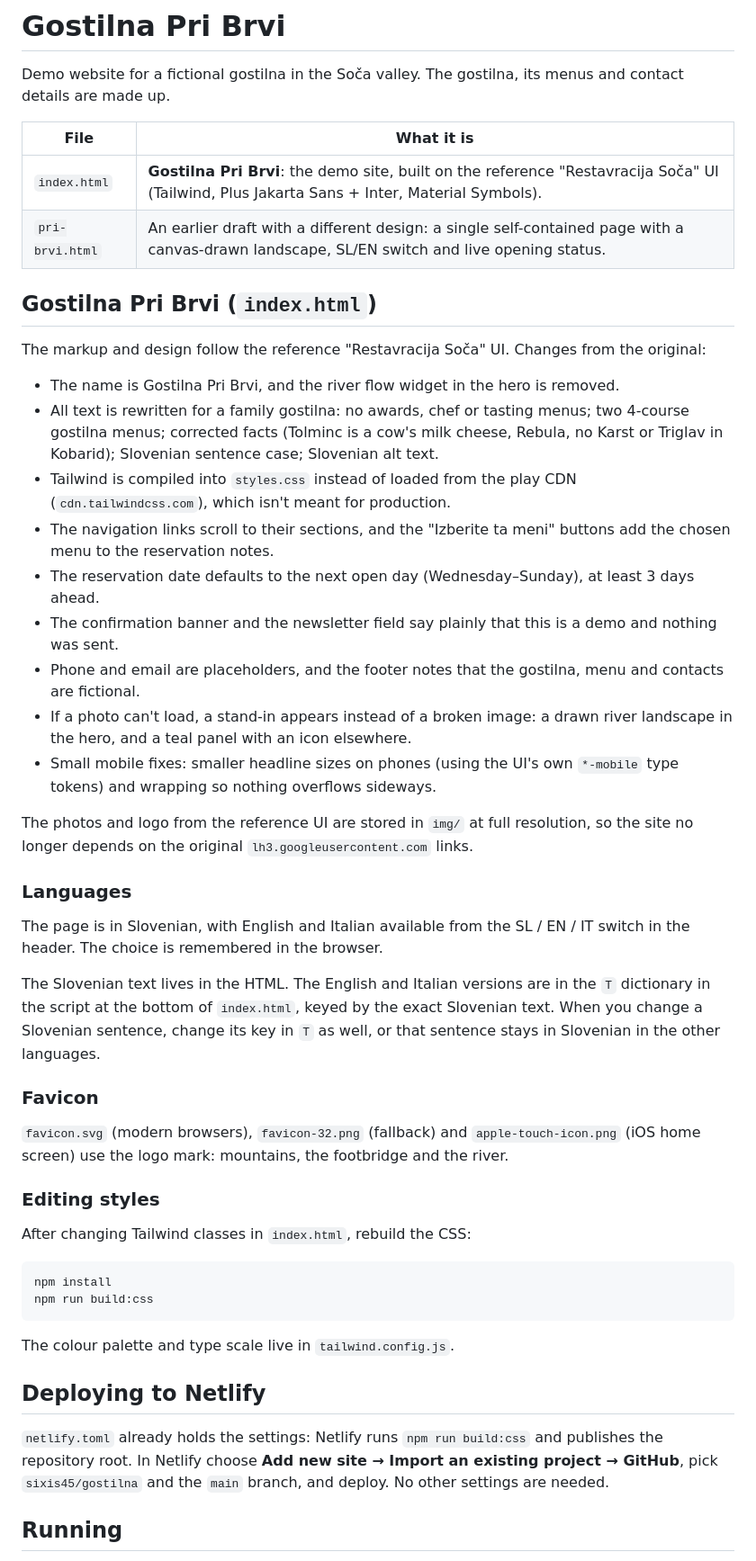
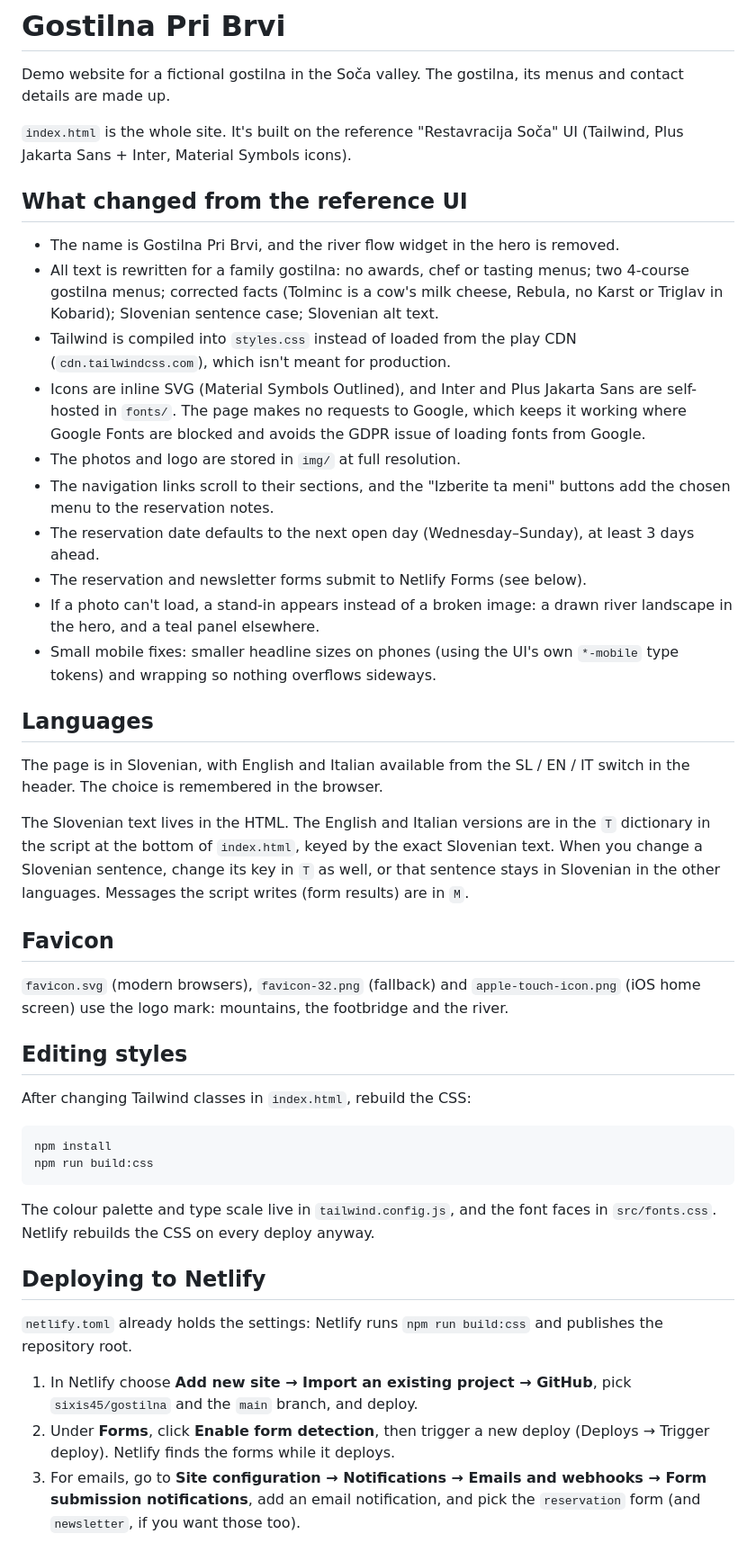
Before and after one commit to sixis45/gostilna, a Markdown page: README.md, the part around one of its changes. Shown at 90% size. Rendered like a GitHub page.

Commit message:
Document Netlify Forms setup, self-hosted fonts and SVG icons
Co-Authored-By: Claude Opus 5.5 <noreply@anthropic.com>
Claude-Session: https://claude.ai/code/session_01ExiHC6syZcuSexddE5DBVf

````diff
--- a/README.md
+++ b/README.md
@@ -2,38 +2,32 @@
 
 Demo website for a fictional gostilna in the Soča valley. The gostilna, its menus and contact details are made up.
 
-| File | What it is |
-| --- | --- |
-| `index.html` | **Gostilna Pri Brvi**: the demo site, built on the reference "Restavracija Soča" UI (Tailwind, Plus Jakarta Sans + Inter, Material Symbols). |
-| `pri-brvi.html` | An earlier draft with a different design: a single self-contained page with a canvas-drawn landscape, SL/EN switch and live opening status. |
+`index.html` is the whole site. It's built on the reference "Restavracija Soča" UI (Tailwind, Plus Jakarta Sans + Inter, Material Symbols icons).
 
-## Gostilna Pri Brvi (`index.html`)
-
-The markup and design follow the reference "Restavracija Soča" UI. Changes from the original:
+## What changed from the reference UI
 
 - The name is Gostilna Pri Brvi, and the river flow widget in the hero is removed.
 - All text is rewritten for a family gostilna: no awards, chef or tasting menus; two 4-course gostilna menus; corrected facts (Tolminc is a cow's milk cheese, Rebula, no Karst or Triglav in Kobarid); Slovenian sentence case; Slovenian alt text.
 - Tailwind is compiled into `styles.css` instead of loaded from the play CDN (`cdn.tailwindcss.com`), which isn't meant for production.
+- Icons are inline SVG (Material Symbols Outlined), and Inter and Plus Jakarta Sans are self-hosted in `fonts/`. The page makes no requests to Google, which keeps it working where Google Fonts are blocked and avoids the GDPR issue of loading fonts from Google.
+- The photos and logo are stored in `img/` at full resolution.
 - The navigation links scroll to their sections, and the "Izberite ta meni" buttons add the chosen menu to the reservation notes.
 - The reservation date defaults to the next open day (Wednesday–Sunday), at least 3 days ahead.
-- The confirmation banner and the newsletter field say plainly that this is a demo and nothing was sent.
-- Phone and email are placeholders, and the footer notes that the gostilna, menu and contacts are fictional.
-- If a photo can't load, a stand-in appears instead of a broken image: a drawn river landscape in the hero, and a teal panel with an icon elsewhere.
+- The reservation and newsletter forms submit to Netlify Forms (see below).
+- If a photo can't load, a stand-in appears instead of a broken image: a drawn river landscape in the hero, and a teal panel elsewhere.
 - Small mobile fixes: smaller headline sizes on phones (using the UI's own `*-mobile` type tokens) and wrapping so nothing overflows sideways.
 
-The photos and logo from the reference UI are stored in `img/` at full resolution, so the site no longer depends on the original `lh3.googleusercontent.com` links.
-
-### Languages
+## Languages
 
 The page is in Slovenian, with English and Italian available from the SL / EN / IT switch in the header. The choice is remembered in the browser.
 
-The Slovenian text lives in the HTML. The English and Italian versions are in the `T` dictionary in the script at the bottom of `index.html`, keyed by the exact Slovenian text. When you change a Slovenian sentence, change its key in `T` as well, or that sentence stays in Slovenian in the other languages.
+The Slovenian text lives in the HTML. The English and Italian versions are in the `T` dictionary in the script at the bottom of `index.html`, keyed by the exact Slovenian text. When you change a Slovenian sentence, change its key in `T` as well, or that sentence stays in Slovenian in the other languages. Messages the script writes (form results) are in `M`.
 
-### Favicon
+## Favicon
 
 `favicon.svg` (modern browsers), `favicon-32.png` (fallback) and `apple-touch-icon.png` (iOS home screen) use the logo mark: mountains, the footbridge and the river.
 
-### Editing styles
+## Editing styles
 
 After changing Tailwind classes in `index.html`, rebuild the CSS:
 
@@ -42,11 +36,13 @@ npm install
 npm run build:css
 ```
 
-The colour palette and type scale live in `tailwind.config.js`.
+The colour palette and type scale live in `tailwind.config.js`, and the font faces in `src/fonts.css`. Netlify rebuilds the CSS on every deploy anyway.
 
 ## Deploying to Netlify
 
-`netlify.toml` already holds the settings: Netlify runs `npm run build:css` and publishes the repository root. In Netlify choose **Add new site → Import an existing project → GitHub**, pick `sixis45/gostilna` and the `main` branch, and deploy. No other settings are needed.
+`netlify.toml` already holds the settings: Netlify runs `npm run build:css` and publishes the repository root.
 
-## Running
+1. In Netlify choose **Add new site → Import an existing project → GitHub**, pick `sixis45/gostilna` and the `main` branch, and deploy.
+2. Under **Forms**, click **Enable form detection**, then trigger a new deploy (Deploys → Trigger deploy). Netlify finds the forms while it deploys.
+3. For emails, go to **Site configuration → Notifications → Emails and webhooks → Form submission notifications**, add an email notification, and pick the `reservation` form (and `newsletter`, if you want those too).
 
````
Also changed, not shown: other parts of README.md (+14 -1 lines).
